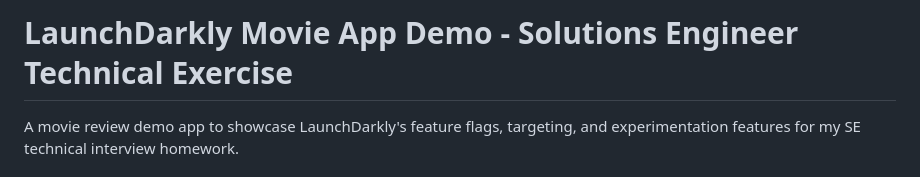
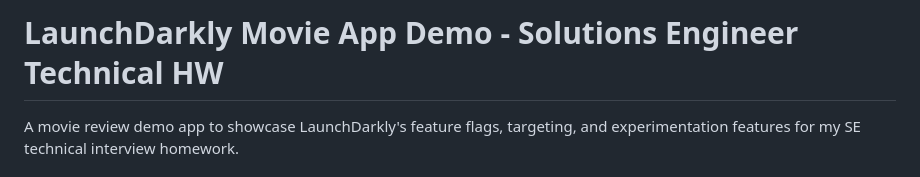
Before and after one commit to SpenceW4/launchdarkly-demo-app, a Markdown page: README.md, the part around the change. Rendered like a GitHub page.

```diff
--- a/README.md
+++ b/README.md
@@ -1,4 +1,4 @@
-# LaunchDarkly Movie App Demo - Solutions Engineer Technical Exercise
+# LaunchDarkly Movie App Demo - Solutions Engineer Technical HW
 
 A movie review demo app to showcase LaunchDarkly's feature flags, targeting, and experimentation features for my SE technical interview homework.
 
```
